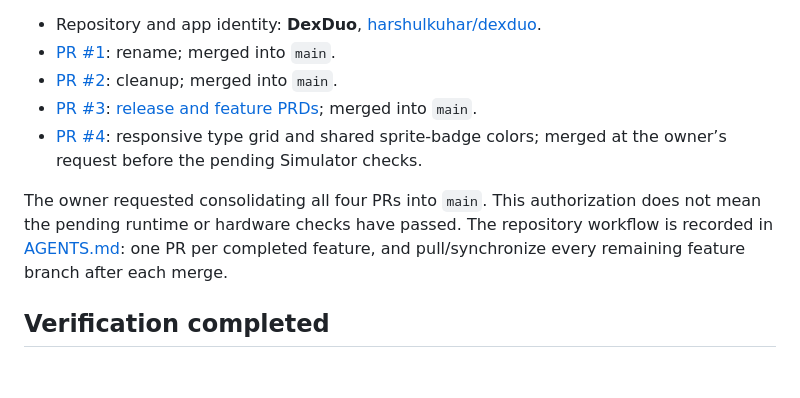
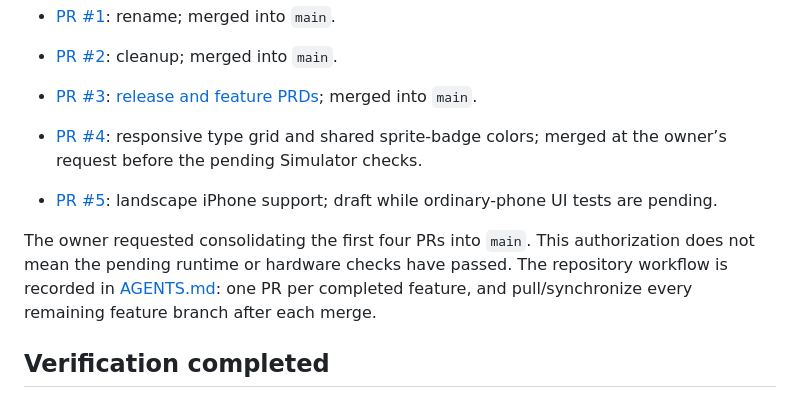
Before and after one commit to harshulkuhar/dexduo, a Markdown page: docs/DELIVERY.md, the part around the change. Drawn GitHub-style; blank space fills up the shorter version.

Commit message:
Record landscape feature PR and remaining device validation

```diff
--- a/docs/DELIVERY.md
+++ b/docs/DELIVERY.md
@@ -10,7 +10,9 @@ Updated 2026-10-20. Local checkout: `/Users/nonu/Workspace/dexduo`.
 - [PR #3](https://github.com/harshulkuhar/dexduo/pull/3): [release and feature PRDs](PRD.md); merged into `main`.
 - [PR #4](https://github.com/harshulkuhar/dexduo/pull/4): responsive type grid and shared sprite-badge colors; merged at the owner’s request before the pending Simulator checks.
 
-The owner requested consolidating all four PRs into `main`. This authorization does not mean the pending runtime or hardware checks have passed. The repository workflow is recorded in [AGENTS.md](../AGENTS.md): one PR per completed feature, and pull/synchronize every remaining feature branch after each merge.
+- [PR #5](https://github.com/harshulkuhar/dexduo/pull/5): landscape iPhone support; draft while ordinary-phone UI tests are pending.
+
+The owner requested consolidating the first four PRs into `main`. This authorization does not mean the pending runtime or hardware checks have passed. The repository workflow is recorded in [AGENTS.md](../AGENTS.md): one PR per completed feature, and pull/synchronize every remaining feature branch after each merge.
 
 ## Verification completed
 
```
